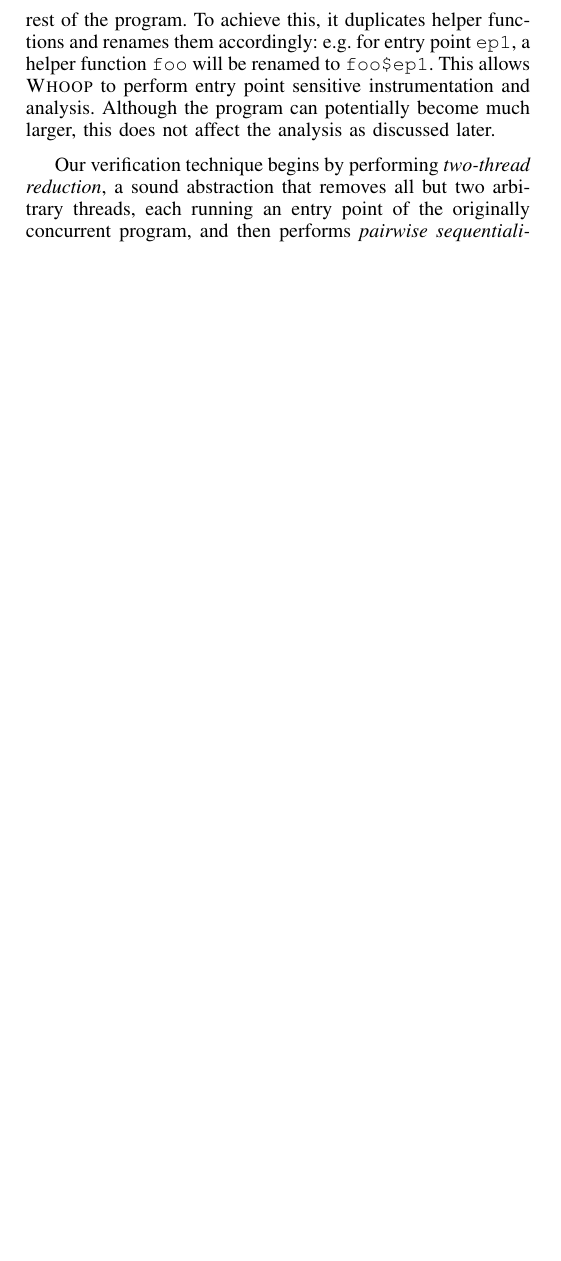
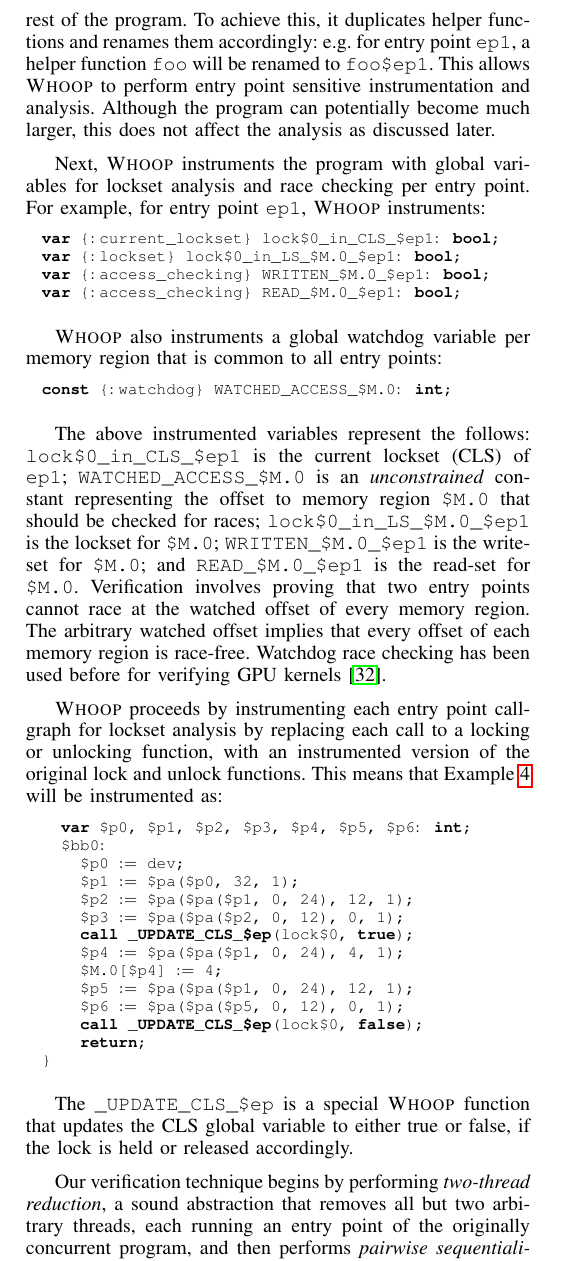
Before and after one commit to pdeligia/WhoopPaper, a LaTeX paper (paper.tex, which reads boogie.sty, staticanalysis.tex): part of one column of page 5 of 7 before the commit and part of one column of page 5 of 8 after it, cut so that both start at the same text, the shorter picture padded with empty space. Compiled offline with pdfLaTeX.

Commit message:
added text for locking instrumentation

```diff
--- a/boogie.sty
+++ b/boogie.sty
@@ -36,7 +36,9 @@
       % expressions
       false,true,null,old,then,
       % statements
-      assert,assume,havoc,call,if,else,while,invariant,break,return,goto,async,yield
+      assert,assume,havoc,call,if,else,while,invariant,break,return,goto,async,yield,
+      % whoop functions
+      _UPDATE_CLS_$ep
       },
   literate=%
     {:}{$\colon$}1
--- a/staticanalysis.tex
+++ b/staticanalysis.tex
@@ -37,6 +37,46 @@ If \whoop cannot infer a lock it will exit with a warning. A limitation of locks
 
 When the lock rewriting finishes, \whoop traverses the Boogie IVL code, uses the information extracted by Chauffeur and separates each independent entry point call-graph from the rest of the program. To achieve this, it duplicates helper functions and renames them accordingly: e.g. for entry point \texttt{ep1}, a helper function \texttt{foo} will be renamed to \texttt{foo\$ep1}. This allows \whoop to perform entry point sensitive instrumentation and analysis. Although the program can potentially become much larger, this does not affect the analysis as discussed later.
 
+Next, \whoop instruments the program with global variables for lockset analysis and race checking per entry point. For example, for entry point \texttt{ep1}, \whoop instruments:
+
+\begin{boogie}
+var {:current_lockset} lock$0_in_CLS_$ep1: bool;
+var {:lockset} lock$0_in_LS_$M.0_$ep1: bool;
+var {:access_checking} WRITTEN_$M.0_$ep1: bool;
+var {:access_checking} READ_$M.0_$ep1: bool;
+\end{boogie}
+
+\whoop also instruments a global watchdog variable per memory region that is common to all entry points:
+
+\begin{boogie}
+const {:watchdog} WATCHED_ACCESS_$M.0: int;
+\end{boogie}
+
+The above instrumented variables represent the follows: \texttt{lock\$0\_in\_CLS\_\$ep1} is the current lockset (CLS) of \texttt{ep1}; \texttt{WATCHED\_ACCESS\_\$M.0} is an \emph{unconstrained} constant representing the offset to memory region \texttt{\$M.0} that should be checked for races; \texttt{lock\$0\_in\_LS\_\$M.0\_\$ep1} is the lockset for \texttt{\$M.0}; \texttt{WRITTEN\_\$M.0\_\$ep1} is the write-set for \texttt{\$M.0}; and \texttt{READ\_\$M.0\_\$ep1} is the read-set for \texttt{\$M.0}. Verification involves proving that two entry points cannot race at the watched offset of every memory region. The arbitrary watched offset implies that every offset of each memory region is race-free. Watchdog race checking has been used before for verifying GPU kernels~\cite{bardsley2014engineering}.
+
+\whoop proceeds by instrumenting each entry point call-graph for lockset analysis by replacing each call to a locking or unlocking function, with an instrumented version of the original lock and unlock functions. This means that Example~\ref{fig:smack_translation} will be instrumented as:
+
+\begin{boogie}%[caption = Program instrumented with lock/unlock functions, label = fig:lock_instrumentation]
+procedure entrypoint(dev: int) modifies $M.0; {
+  var $p0, $p1, $p2, $p3, $p4, $p5, $p6: int;
+  $bb0:
+    $p0 := dev;
+    $p1 := $pa($p0, 32, 1);
+    $p2 := $pa($pa($p1, 0, 24), 12, 1);
+    $p3 := $pa($pa($p2, 0, 12), 0, 1);
+    call _UPDATE_CLS_$ep(lock$0, true);
+    $p4 := $pa($pa($p1, 0, 24), 4, 1);
+    $M.0[$p4] := 4;
+    $p5 := $pa($pa($p1, 0, 24), 12, 1);
+    $p6 := $pa($pa($p5, 0, 12), 0, 1);
+    call _UPDATE_CLS_$ep(lock$0, false);
+    return;
+}
+\end{boogie}
+
+The \texttt{\_UPDATE\_CLS\_\$ep} is a special \whoop function that updates the CLS global variable to either true or false, if the lock is held or released accordingly.
+
+%The alternative, which we call watchdog race checking, uses a single, unconstrained constant representing an offset with respect to which races should be checked: the ?watched offset?. Verification involves proving for every array that a data race at the watched offset is impossible. Because the watched offset is arbitrary, this implies that every offset of each array is race-free. For each array, two Booleans are introduced to record whether a read from or write to the watched offset has occurred. Initially these Booleans are false, and they are reset at each barrier. Thread s sets the ?read? Boolean to true whenever it reads from the watched offset, and similarly for the ?write? Boolean. A race between s and t is reported if thread t reads from the watched offset and the ?write? Boolean is true, or if thread t writes to the watched offset and either the ?read? or ?write? Boolean is true. The non-deterministic choice per array access is eliminated.
 
 
 %\begin{boogie}[caption = Translation to Boogie IVL using SMACK, label = fig:smack_translation]
```
Also changed, not shown: references.bib (+9 -0 lines).
